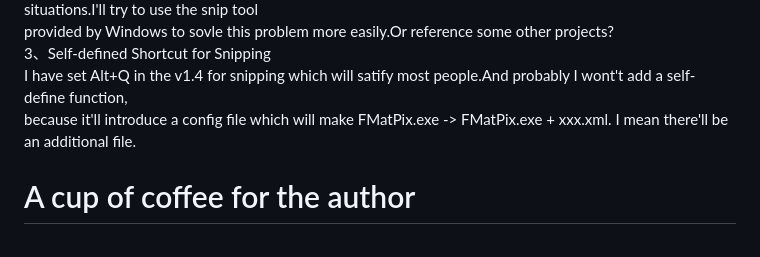
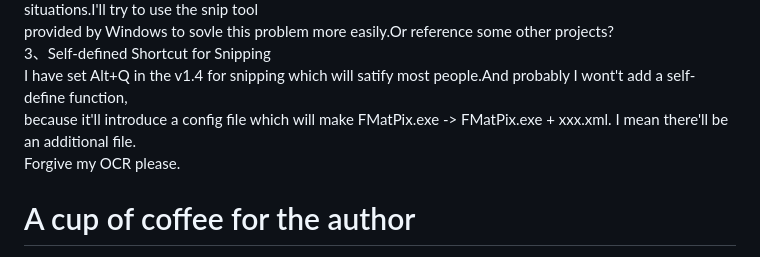
Before and after one commit to ai25395/FMatPix, a Markdown page: README.md, the part around the change. Drawn GitHub-style.

```diff
--- a/README.md
+++ b/README.md
@@ -47,6 +47,7 @@ provided by Windows to sovle this problem more easily.Or reference some other pr
 3、Self-defined Shortcut for Snipping<br>
 I have set Alt+Q in the v1.4 for snipping which will satify most people.And probably I wont't add a self-define function,<br>
 because it'll introduce a config file which will make FMatPix.exe -> FMatPix.exe + xxx.xml. I mean there'll be an additional file.<br>
+Forgive my OCR please.
 
 # A cup of coffee for the author
 It is not very easy to develop the project, so if it is helpful to you, please consider offering me a cup of coffee🥤.<br>
```
